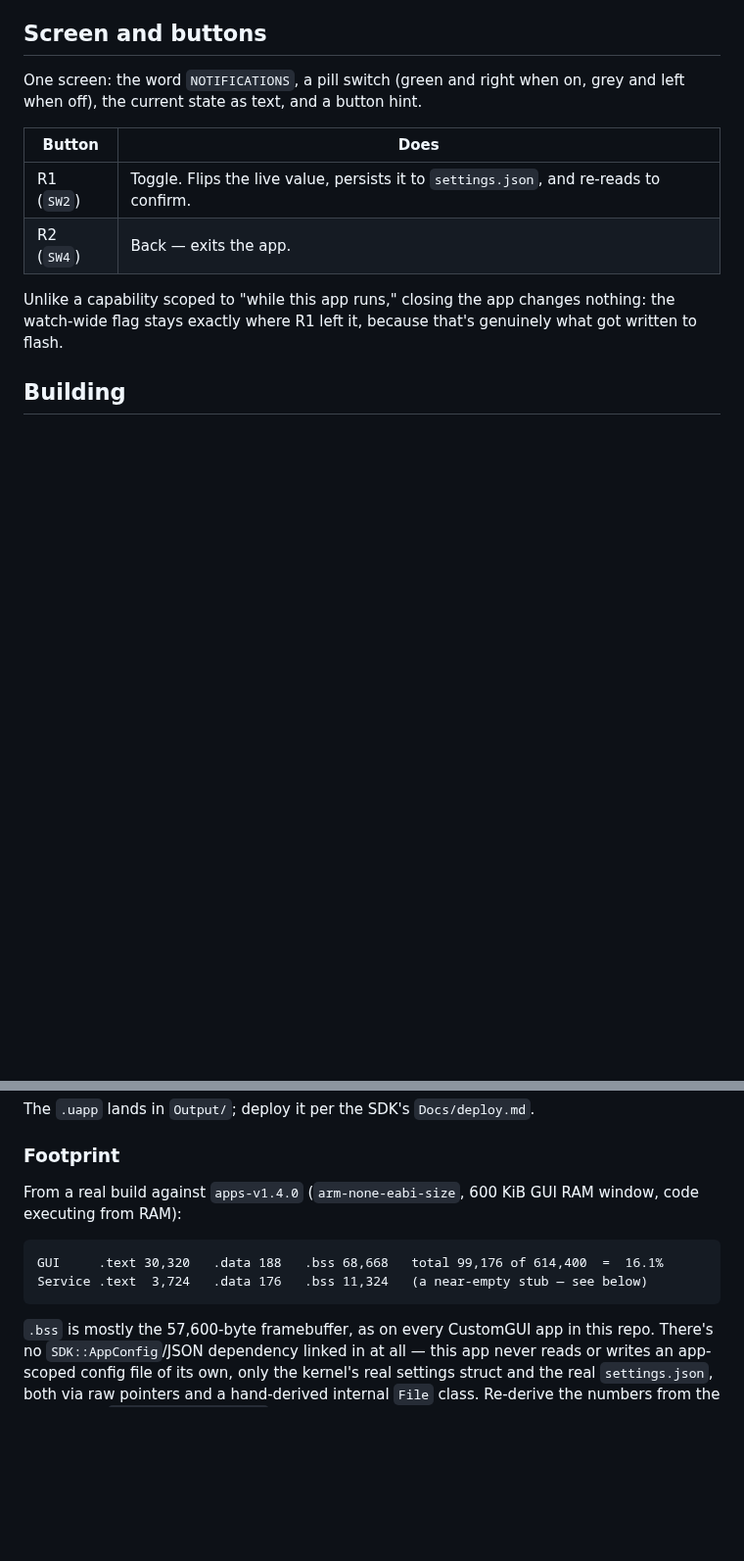
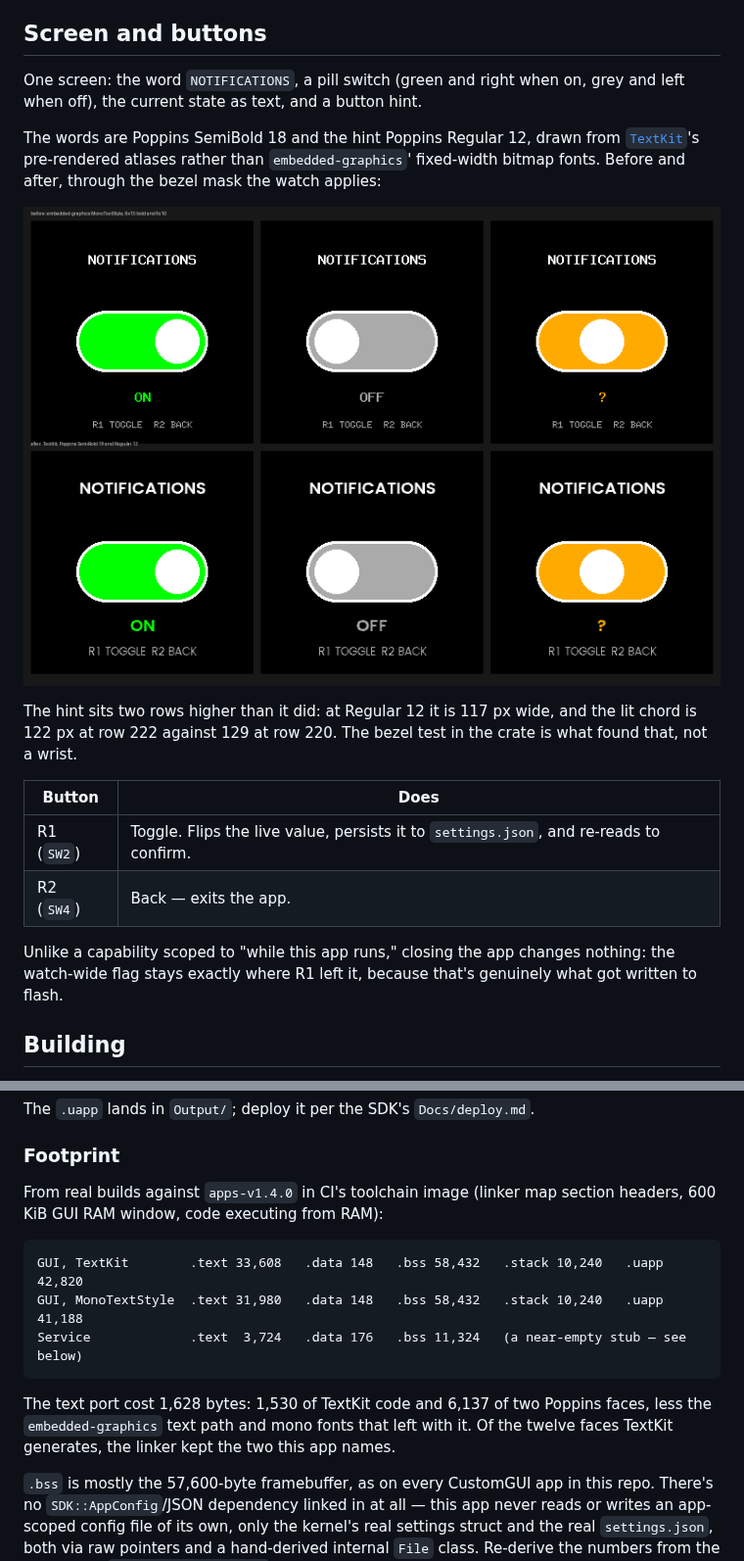
Before and after one commit to tobymurray/watch-apps, a Markdown page: NotifyToggle/README.md, 2 parts joined by grey strips. Shown at 98% size. Rendered like a GitHub page; pictures changed too: NotifyToggle/Docs/text-before-after.png (added); blank space fills up the shorter version.

````diff
--- a/NotifyToggle/README.md
+++ b/NotifyToggle/README.md
@@ -76,6 +76,17 @@ neighboring one.
 One screen: the word `NOTIFICATIONS`, a pill switch (green and right when on,
 grey and left when off), the current state as text, and a button hint.
 
+The words are Poppins SemiBold 18 and the hint Poppins Regular 12, drawn from
+[`TextKit`](../TextKit)'s pre-rendered atlases rather than
+`embedded-graphics`' fixed-width bitmap fonts. Before and after, through the
+bezel mask the watch applies:
+
+![Before and after the TextKit port](Docs/text-before-after.png)
+
+The hint sits two rows higher than it did: at Regular 12 it is 117 px wide,
+and the lit chord is 122 px at row 222 against 129 at row 220. The bezel test
+in the crate is what found that, not a wrist.
+
 | Button | Does |
 |---|---|
 | R1 (`SW2`) | Toggle. Flips the live value, persists it to `settings.json`, and re-reads to confirm. |
@@ -101,13 +112,19 @@ The `.uapp` lands in `Output/`; deploy it per the SDK's `Docs/deploy.md`.
 
 ### Footprint
 
-From a real build against `apps-v1.4.0` (`arm-none-eabi-size`, 600 KiB GUI
-RAM window, code executing from RAM):
+From real builds against `apps-v1.4.0` in CI's toolchain image (linker map
+section headers, 600 KiB GUI RAM window, code executing from RAM):
 
 ```
-GUI     .text 30,320   .data 188   .bss 68,668   total 99,176 of 614,400  =  16.1%
-Service .text  3,724   .data 176   .bss 11,324   (a near-empty stub — see below)
+GUI, TextKit        .text 33,608   .data 148   .bss 58,432   .stack 10,240   .uapp 42,820
+GUI, MonoTextStyle  .text 31,980   .data 148   .bss 58,432   .stack 10,240   .uapp 41,188
+Service             .text  3,724   .data 176   .bss 11,324   (a near-empty stub — see below)
 ```
+
+The text port cost 1,628 bytes: 1,530 of TextKit code and 6,137 of two
+Poppins faces, less the `embedded-graphics` text path and mono fonts that
+left with it. Of the twelve faces TextKit generates, the linker kept the two
+this app names.
 
 `.bss` is mostly the 57,600-byte framebuffer, as on every CustomGUI app in
 this repo. There's no `SDK::AppConfig`/JSON dependency linked in at all —
````
Also changed, not shown: 3 other files.
